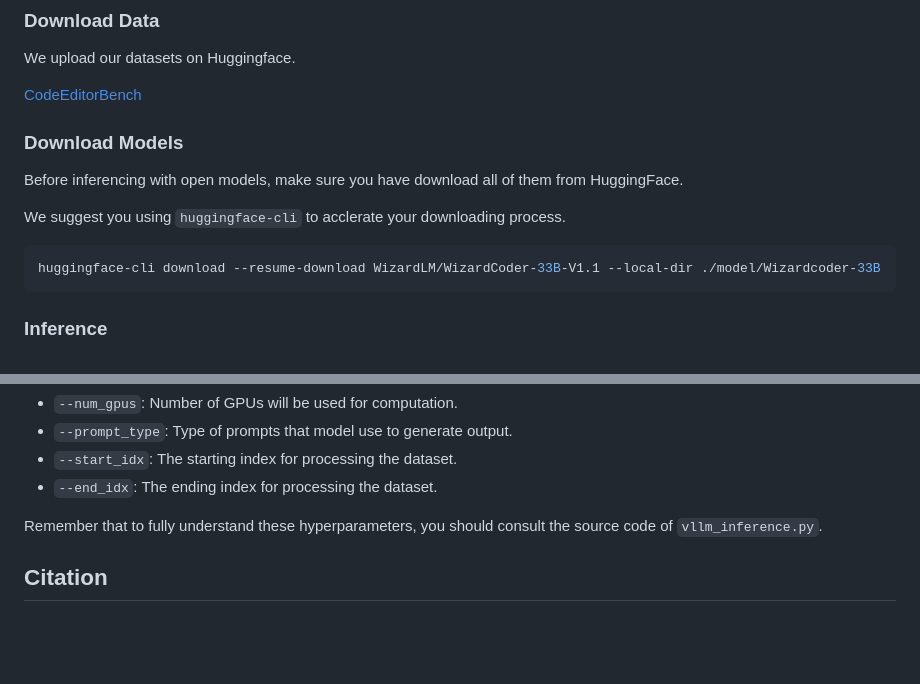
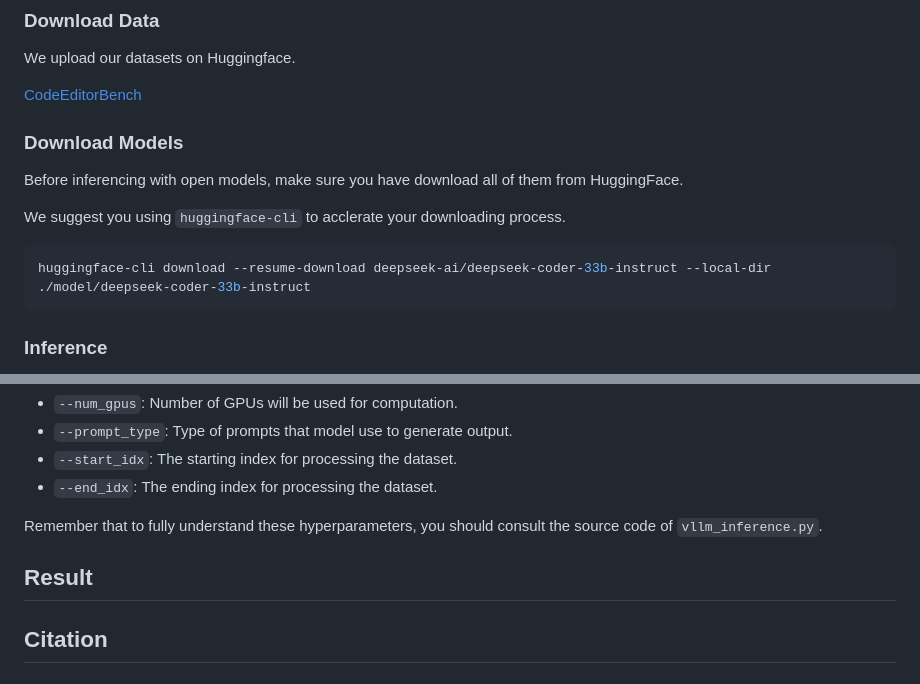
Before and after one commit to CodeEditorBench/CodeEditorBench, a Markdown page: README.md, 2 parts joined by grey strips. Rendered like a GitHub page; blank space fills up the shorter version.

````diff
--- a/README.md
+++ b/README.md
@@ -36,10 +36,6 @@ We upload our datasets on Huggingface.
 
 [CodeEditorBench](https://huggingface.co/datasets/m-a-p/CodeEditorBench)
 
-
-
-
-
 ### Download Models
 
 Before inferencing with open models, make sure you have download all of them from HuggingFace.
@@ -47,7 +43,7 @@ Before inferencing with open models, make sure you have download all of them fro
 We suggest you using `huggingface-cli` to acclerate your downloading process.
 
 ```bash
-huggingface-cli download --resume-download WizardLM/WizardCoder-33B-V1.1 --local-dir ./model/Wizardcoder-33B
+huggingface-cli download --resume-download deepseek-ai/deepseek-coder-33b-instruct --local-dir ./model/deepseek-coder-33b-instruct
 ```
 
 ### Inference
@@ -89,6 +85,12 @@ Remember that to fully understand these hyperparameters, you should consult the
 
 
 
+## Result
+
+
+
+
+
 ## Citation
 
 
````
Also changed, not shown: other parts of README.md (+1 -1 lines).
